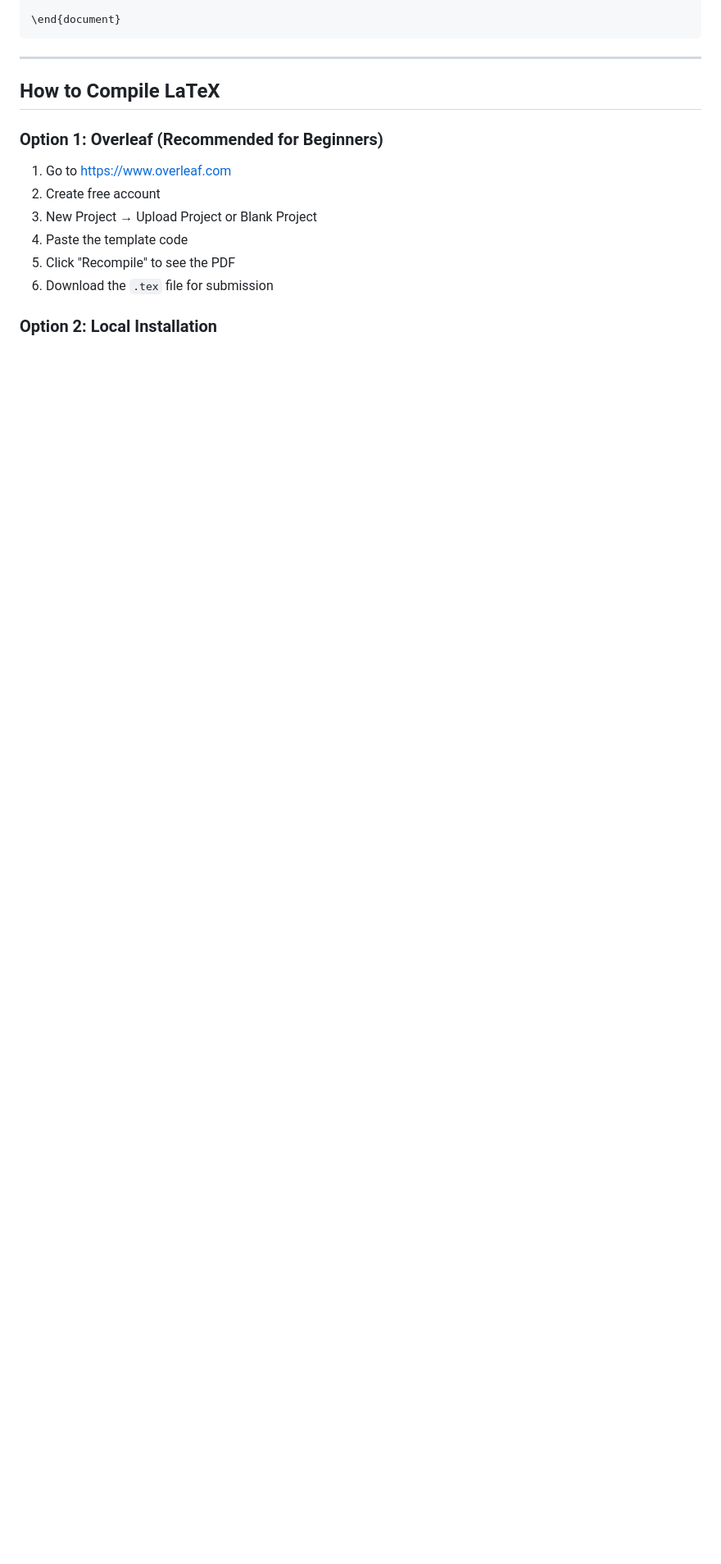
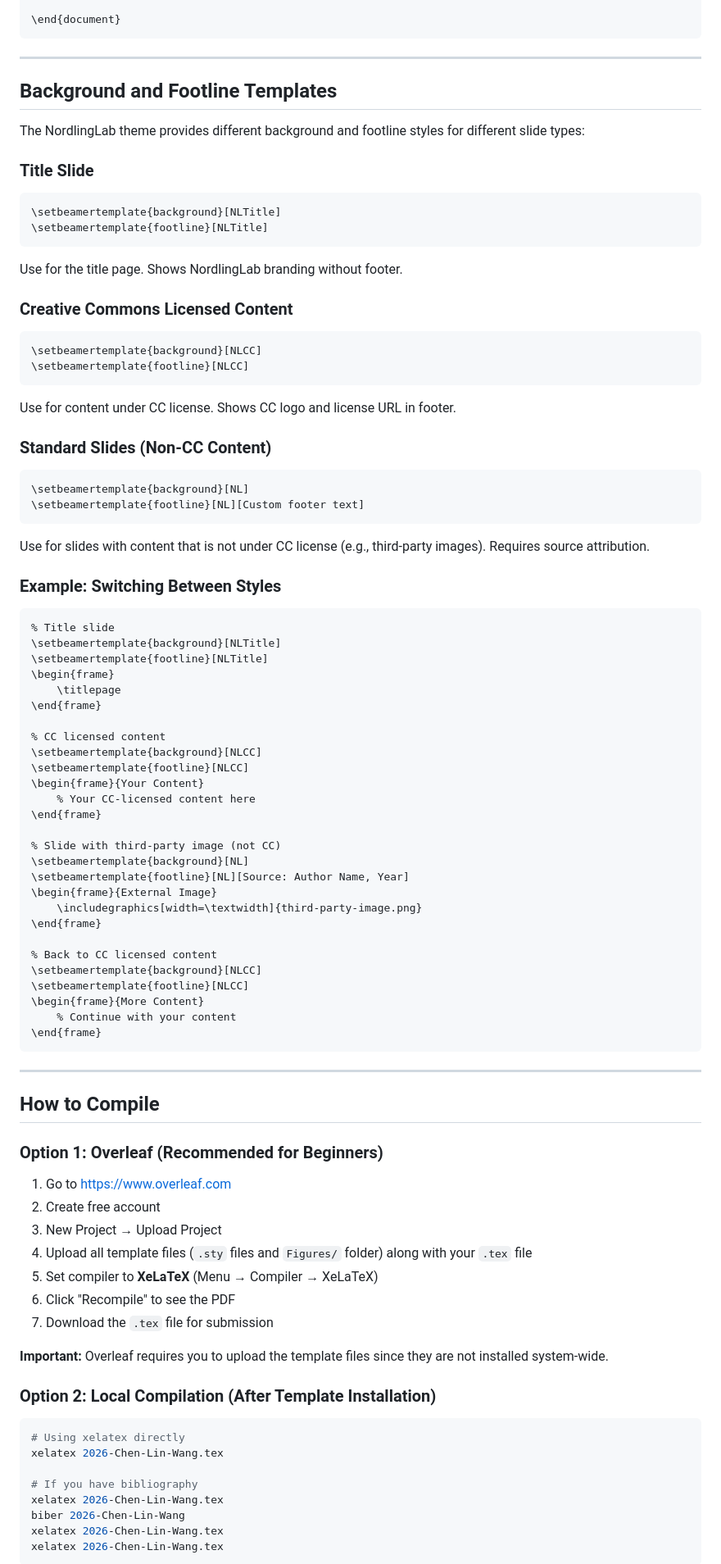
Before and after one commit to softbusinesss/course-agenticai-ecg-hrv, a Markdown page: slides-demonstration-group/README.md, the part around one of its changes. Shown at 82% size. GitHub-like rendering; blank space fills up the shorter version.

````diff
--- a/slides-demonstration-group/README.md
+++ b/slides-demonstration-group/README.md
@@ -166,15 +257,89 @@ Include guide on how to setup template from https://bitbucket.org/nordlinglab/no
 
 ---
 
-## How to Compile LaTeX
+## Background and Footline Templates
+
+The NordlingLab theme provides different background and footline styles for different slide types:
+
+### Title Slide
+```latex
+\setbeamertemplate{background}[NLTitle]
+\setbeamertemplate{footline}[NLTitle]
+```
+Use for the title page. Shows NordlingLab branding without footer.
+
+### Creative Commons Licensed Content
+```latex
+\setbeamertemplate{background}[NLCC]
+\setbeamertemplate{footline}[NLCC]
+```
+Use for content under CC license. Shows CC logo and license URL in footer.
+
+### Standard Slides (Non-CC Content)
+```latex
+\setbeamertemplate{background}[NL]
+\setbeamertemplate{footline}[NL][Custom footer text]
+```
+Use for slides with content that is not under CC license (e.g., third-party images). Requires source attribution.
+
+### Example: Switching Between Styles
+
+```latex
+% Title slide
+\setbeamertemplate{background}[NLTitle]
+\setbeamertemplate{footline}[NLTitle]
+\begin{frame}
+    \titlepage
+\end{frame}
+
+% CC licensed content
+\setbeamertemplate{background}[NLCC]
+\setbeamertemplate{footline}[NLCC]
+\begin{frame}{Your Content}
+    % Your CC-licensed content here
+\end{frame}
+
+% Slide with third-party image (not CC)
+\setbeamertemplate{background}[NL]
+\setbeamertemplate{footline}[NL][Source: Author Name, Year]
+\begin{frame}{External Image}
+    \includegraphics[width=\textwidth]{third-party-image.png}
+\end{frame}
+
+% Back to CC licensed content
+\setbeamertemplate{background}[NLCC]
+\setbeamertemplate{footline}[NLCC]
+\begin{frame}{More Content}
+    % Continue with your content
+\end{frame}
+```
+
+---
+
+## How to Compile
 
 ### Option 1: Overleaf (Recommended for Beginners)
 
 1. Go to https://www.overleaf.com
 2. Create free account
-3. New Project → Upload Project or Blank Project
-4. Paste the template code
-5. Click "Recompile" to see the PDF
-6. Download the `.tex` file for submission
+3. New Project → Upload Project
+4. Upload all template files (`.sty` files and `Figures/` folder) along with your `.tex` file
+5. Set compiler to **XeLaTeX** (Menu → Compiler → XeLaTeX)
+6. Click "Recompile" to see the PDF
+7. Download the `.tex` file for submission
 
-### Option 2: Local Installation
+**Important:** Overleaf requires you to upload the template files since they are not installed system-wide.
+
+### Option 2: Local Compilation (After Template Installation)
+
+```bash
+# Using xelatex directly
+xelatex 2026-Chen-Lin-Wang.tex
+
+# If you have bibliography
+xelatex 2026-Chen-Lin-Wang.tex
+biber 2026-Chen-Lin-Wang
+xelatex 2026-Chen-Lin-Wang.tex
+xelatex 2026-Chen-Lin-Wang.tex
+```
+
````
Also changed, not shown: other parts of slides-demonstration-group/README.md (+203 -74 lines).
